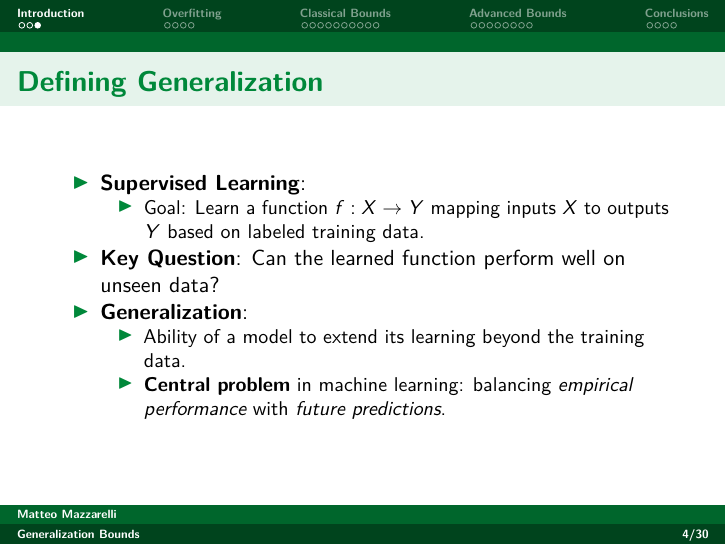
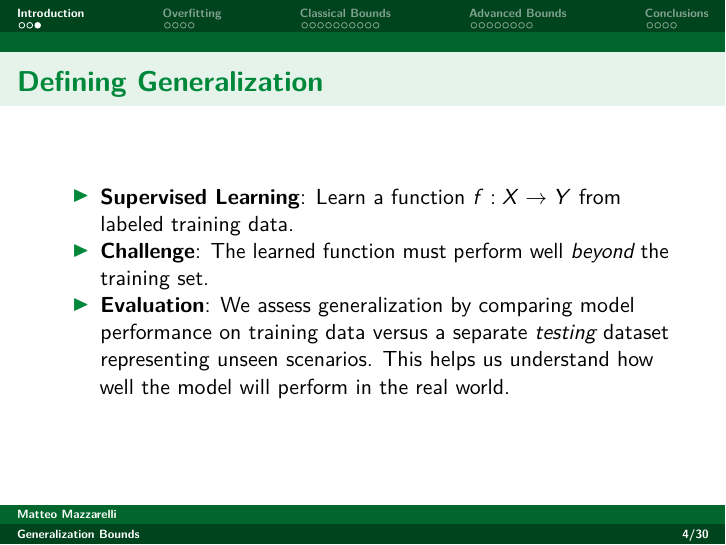
Before and after one commit to Matt17BR/tf-deepl2425_presentation, a Quarto document (generalization-bounds_presentation.qmd): page 4 of 30. The pictures show the output file generalization-bounds_presentation.pdf that the author committed with the source.

Commit message:
Reduce redundancy of intro slides

```diff
--- a/generalization-bounds_presentation.qmd
+++ b/generalization-bounds_presentation.qmd
@@ -33,12 +33,9 @@ nocite: |
 ---
 
 ## Defining Generalization
-- **Supervised Learning**:
-  - Goal: Learn a function $f: X \to Y$ mapping inputs $X$ to outputs $Y$ based on labeled training data.
-- **Key Question**: Can the learned function perform well on unseen data?
-- **Generalization**:
-  - Ability of a model to extend its learning beyond the training data.
-  - **Central problem** in machine learning: balancing *empirical performance* with *future predictions*.
+- **Supervised Learning**: Learn a function $f: X \to Y$ from labeled training data.
+- **Challenge**: The learned function must perform well *beyond* the training set.
+- **Evaluation**: We assess generalization by comparing model performance on training data versus a separate *testing* dataset representing unseen scenarios. This helps us understand how well the model will perform in the real world.
 
 # Overfitting
 
```
Also changed, not shown: generalization-bounds_presentation.pdf, generalization-bounds_presentation.tex.
